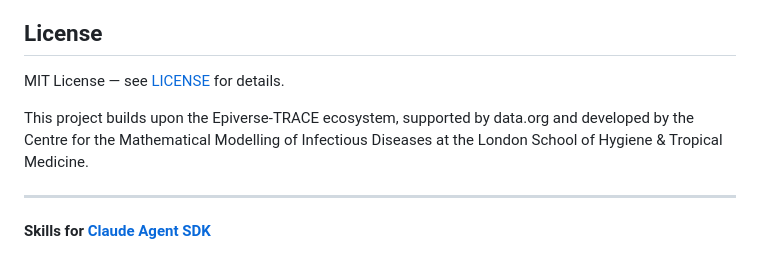
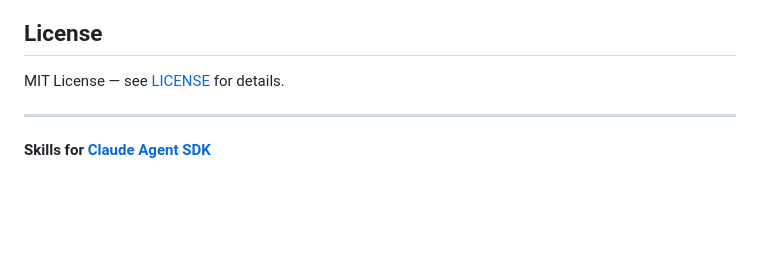
Before and after one commit to bquilty25/epiagent, a Markdown page: README.md, the part around the change. GitHub-like rendering; blank space fills up the shorter version.

```diff
--- a/README.md
+++ b/README.md
@@ -80,8 +80,6 @@ Then clone this repository into your working directory so Claude Code can load t
 
 MIT License — see [LICENSE](LICENSE) for details.
 
-This project builds upon the Epiverse-TRACE ecosystem, supported by data.org and developed by the Centre for the Mathematical Modelling of Infectious Diseases at the London School of Hygiene & Tropical Medicine.
-
 ---
 
 **Skills for [Claude Agent SDK](https://github.com/anthropics/claude-agent-sdk)**
```
